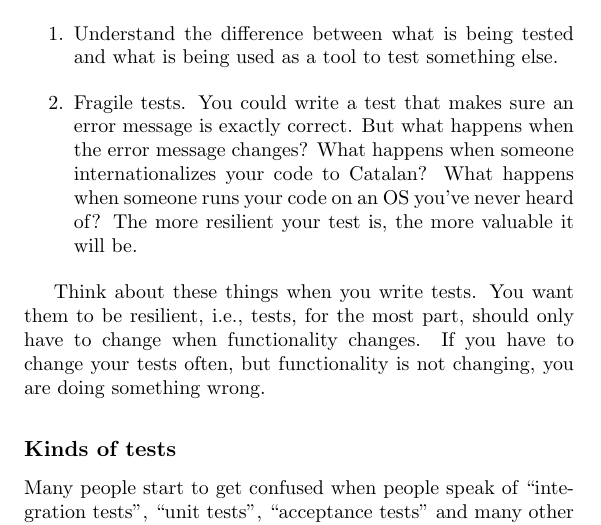
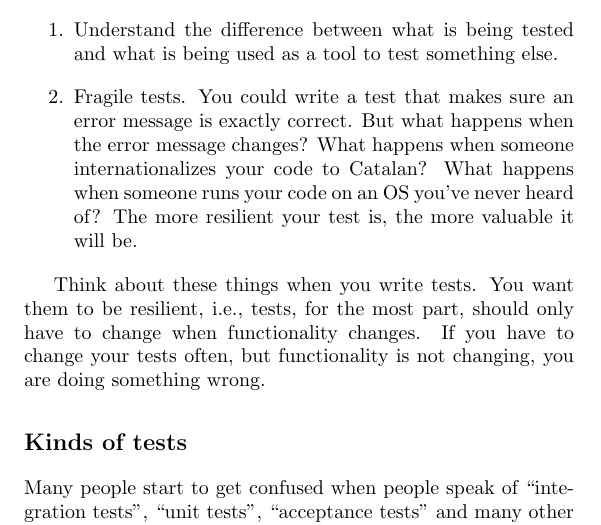
Before and after one commit to Open-Advice/Open-Advice, a LaTeX thesis (Open-Advice.tex, which reads qualityassurance/JonathanLeto.tex): part of page 79 of 170, cut so that both start at the same text. Compiled offline with pdfLaTeX.

Commit message:
subsection -> section

```diff
--- a/qualityassurance/JonathanLeto.tex
+++ b/qualityassurance/JonathanLeto.tex
@@ -51,7 +51,7 @@ Here are some more general test-driven guidelines that will serve you well and a
 
 Think about these things when you write tests. You want them to be resilient, i.e., tests, for the most part, should only have to change when functionality changes. If you have to change your tests often, but functionality is not changing, you are doing something wrong.
 
-\subsection*{Kinds of tests}
+\section*{Kinds of tests}
 
 Many people start to get confused when people speak of ``integration tests'', ``unit tests'', ``acceptance tests'' and many other flavors of tests. One shouldn't worry too much about these terms. The more tests you write, the more nuances you will see and the differences between tests will become more apparent. Every one does not have the same definition for what these tests are, but the terms are still useful to describe kinds of tests.
 
```
Also changed, not shown: qualityassurance/JonathanLeto.tex (2 more changed lines).
